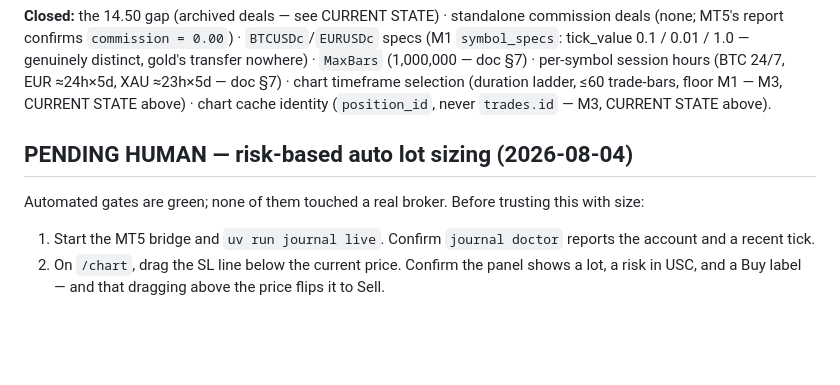
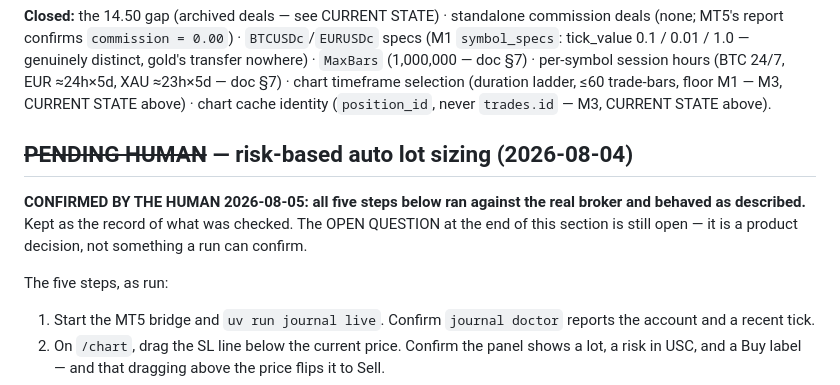
Before and after one commit to cookieboom/mt5-journal, a Markdown page: docs/HANDOFF.md, the part around the change. Drawn GitHub-style; blank space fills up the shorter version.

Commit message:
docs(handoff): mark risk auto-sizing human verification confirmed
The five live-broker steps were run by the human on 2026-08-05 and behaved
as described. The OPEN QUESTION about sizing against a stale feed stays
open — it is a product decision, not a verification step.

Co-Authored-By: Claude Opus 5 <noreply@anthropic.com>
Claude-Session: https://claude.ai/code/session_01XKWzJYmTpmEifMEFn3kTrK

```diff
--- a/docs/HANDOFF.md
+++ b/docs/HANDOFF.md
@@ -560,10 +560,14 @@ chart timeframe selection (duration ladder, ≤60 trade-bars, floor M1 — M3,
 CURRENT STATE above) · chart cache identity (`position_id`, never `trades.id`
 — M3, CURRENT STATE above).
 
-## PENDING HUMAN — risk-based auto lot sizing (2026-08-04)
+## ~~PENDING HUMAN~~ — risk-based auto lot sizing (2026-08-04)
 
-Automated gates are green; none of them touched a real broker. Before trusting
-this with size:
+**CONFIRMED BY THE HUMAN 2026-08-05: all five steps below ran against the real
+broker and behaved as described.** Kept as the record of what was checked. The
+OPEN QUESTION at the end of this section is still open — it is a product
+decision, not something a run can confirm.
+
+The five steps, as run:
 
 1. Start the MT5 bridge and `uv run journal live`. Confirm `journal doctor`
    reports the account and a recent tick.
```
